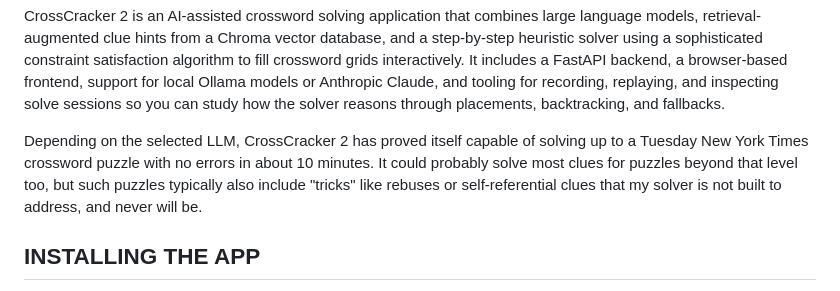
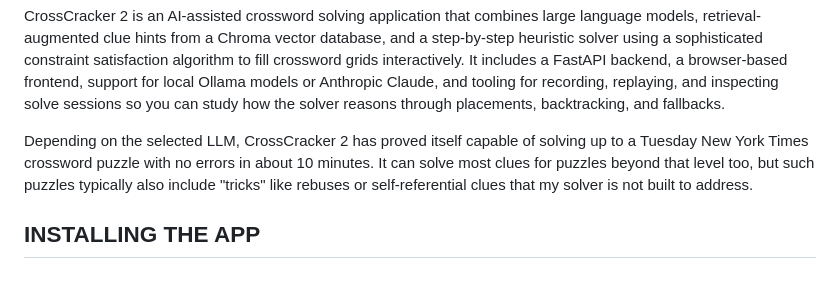
Before and after one commit to pwholmes/crosscracker_2, a Markdown page: README.md, the part around the change. GitHub-like rendering.

Commit message:
Revise README to clarify puzzle-solving capabilities
Updated description of CrossCracker 2's capabilities regarding crossword puzzle solving.

```diff
--- a/README.md
+++ b/README.md
@@ -1,6 +1,6 @@
 CrossCracker 2 is an AI-assisted crossword solving application that combines large language models, retrieval-augmented clue hints from a Chroma vector database, and a step-by-step heuristic solver using a sophisticated constraint satisfaction algorithm to fill crossword grids interactively.  It includes a FastAPI backend, a browser-based frontend, support for local Ollama models or Anthropic Claude, and tooling for recording, replaying, and inspecting solve sessions so you can study how the solver reasons through placements, backtracking, and fallbacks.
 
-Depending on the selected LLM, CrossCracker 2 has proved itself capable of solving up to a Tuesday New York Times crossword puzzle with no errors in about 10 minutes.  It could probably solve most clues for puzzles beyond that level too, but such puzzles typically also include "tricks" like rebuses or self-referential clues that my solver is not built to address, and never will be.
+Depending on the selected LLM, CrossCracker 2 has proved itself capable of solving up to a Tuesday New York Times crossword puzzle with no errors in about 10 minutes.  It can solve most clues for puzzles beyond that level too, but such puzzles typically also include "tricks" like rebuses or self-referential clues that my solver is not built to address.
 
 
 INSTALLING THE APP
```
